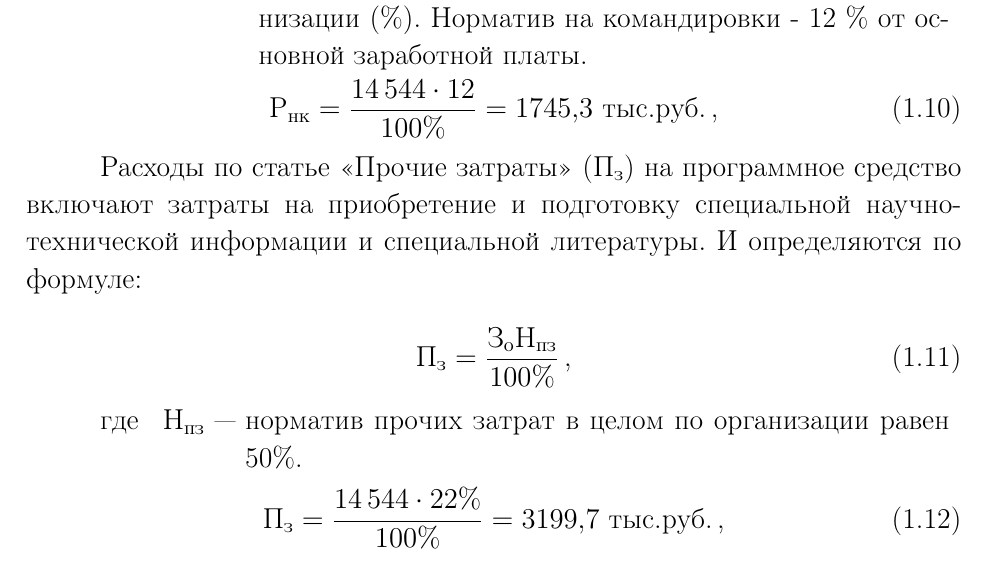
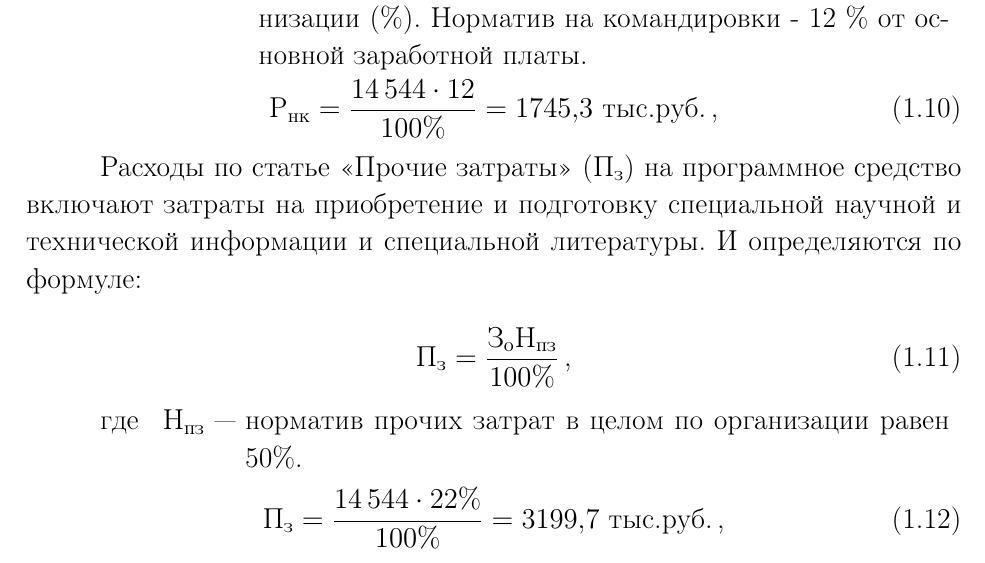
Before and after one commit to Hartigan/diploma-latex, a LaTeX thesis (diploma_report.tex, which reads sec_econ.tex): part of page 4 of 10, cut so that both start at the same text. Compiled offline with pdfLaTeX.

Commit message:
fix word split

```diff
--- a/sec_econ.tex
+++ b/sec_econ.tex
@@ -135,7 +135,7 @@
 \text{Р}_{\text{нк}} = \frac{\num{14544}\cdot\num{12}}{\num{100}\%}=\num{1745,3}\text{ тыс.руб.} \text{\,,}
 \end{equation}
 
-Расходы по статье «Прочие затраты» ($ \text{П}_\text{з} $) на программное средство включают затраты на приобретение и подготовку специальной научно-технической информации и специальной литературы. И определяются по формуле:
+Расходы по статье «Прочие затраты» ($ \text{П}_\text{з} $) на программное средство включают затраты на приобретение и подготовку специальной научной и технической информации и специальной литературы. И определяются по формуле:
 
 \begin{equation}
 \text{П}_{\text{з}} = \frac{\text{З}_\text{о}\text{Н}_\text{пз}}{100\%} \text{\,,}
```
